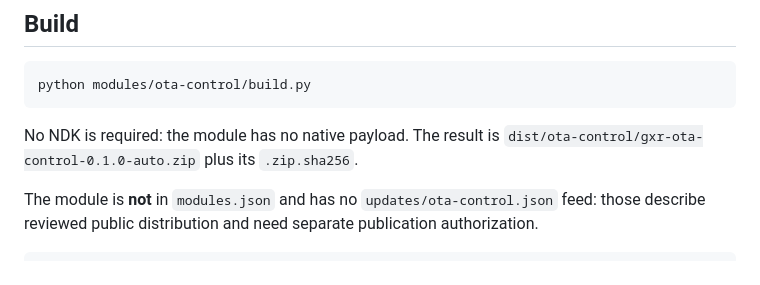
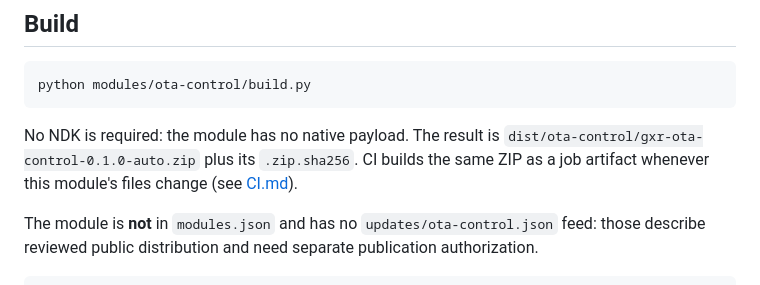
Before and after one commit to 4uva4ek/galaxyxr-modules, a Markdown page: modules/ota-control/README.md, the part around the change. Rendered like a GitHub page.

Commit message:
docs: Note the CI artifact in the OTA Control build section

```diff
--- a/modules/ota-control/README.md
+++ b/modules/ota-control/README.md
@@ -130,6 +130,8 @@ python modules/ota-control/build.py
 
 No NDK is required: the module has no native payload. The result is
 `dist/ota-control/gxr-ota-control-0.1.0-auto.zip` plus its `.zip.sha256`.
+CI builds the same ZIP as a job artifact whenever this module's files change
+(see [CI.md](../../docs/CI.md)).
 
 The module is **not** in `modules.json` and has no `updates/ota-control.json`
 feed: those describe reviewed public distribution and need separate publication
```
